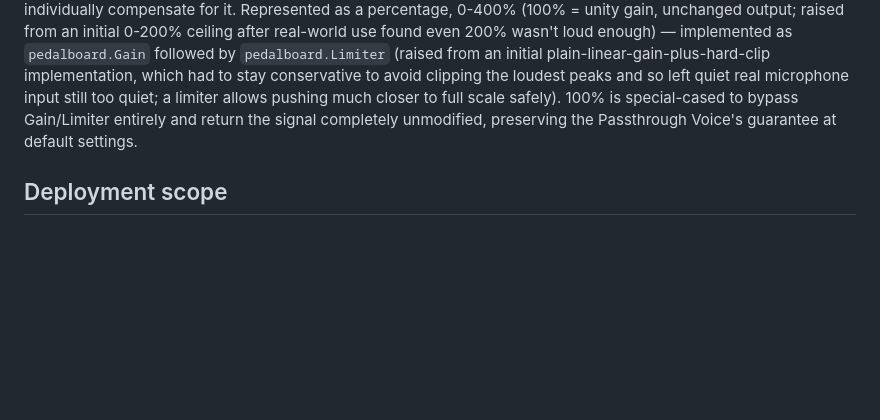
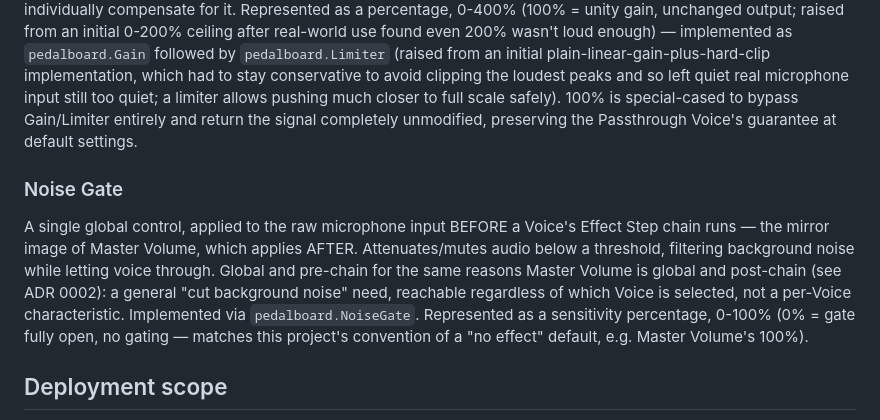
Before and after one commit to Elliot-JW-Richardson/voiceChanger, a Markdown page: CONTEXT.md, the part around the change. GitHub-like rendering; blank space fills up the shorter version.

Commit message:
:memo: CONTEXT.md — add Noise Gate domain term, global and pre-chain

```diff
--- a/CONTEXT.md
+++ b/CONTEXT.md
@@ -33,6 +33,9 @@ The set of Effect Step types the engine supports: **pitch shift**, **ring modula
 ### Master Volume
 A single global gain control applied to the live audio output after a Voice's Effect Step chain, independent of which Voice is active — not a Voice, not an Effect Step, and not per-Voice. Chosen deliberately (see ADR 0002) after real-hardware testing reported the output as too quiet: a general "the whole thing is too quiet" problem is best solved by one control reachable regardless of which Voice is selected, rather than requiring every current and future Voice to individually compensate for it. Represented as a percentage, 0-400% (100% = unity gain, unchanged output; raised from an initial 0-200% ceiling after real-world use found even 200% wasn't loud enough) — implemented as `pedalboard.Gain` followed by `pedalboard.Limiter` (raised from an initial plain-linear-gain-plus-hard-clip implementation, which had to stay conservative to avoid clipping the loudest peaks and so left quiet real microphone input still too quiet; a limiter allows pushing much closer to full scale safely). 100% is special-cased to bypass Gain/Limiter entirely and return the signal completely unmodified, preserving the Passthrough Voice's guarantee at default settings.
 
+### Noise Gate
+A single global control, applied to the raw microphone input BEFORE a Voice's Effect Step chain runs — the mirror image of Master Volume, which applies AFTER. Attenuates/mutes audio below a threshold, filtering background noise while letting voice through. Global and pre-chain for the same reasons Master Volume is global and post-chain (see ADR 0002): a general "cut background noise" need, reachable regardless of which Voice is selected, not a per-Voice characteristic. Implemented via `pedalboard.NoiseGate`. Represented as a sensitivity percentage, 0-100% (0% = gate fully open, no gating — matches this project's convention of a "no effect" default, e.g. Master Volume's 100%).
+
 ## Deployment scope
 
 Development and testing happen on the desktop (Windows) for now. The eventual target is a small, cheap, standalone SBC (Raspberry Pi Zero 2 W is the current front-runner, not yet purchased/committed) mounted in a cosplay headpiece, running headless with the audio stream auto-starting on boot and voice selection done via phone browser over the Pi's own WiFi AP. Hardware selection and porting are deferred — not part of this overhaul.
```
